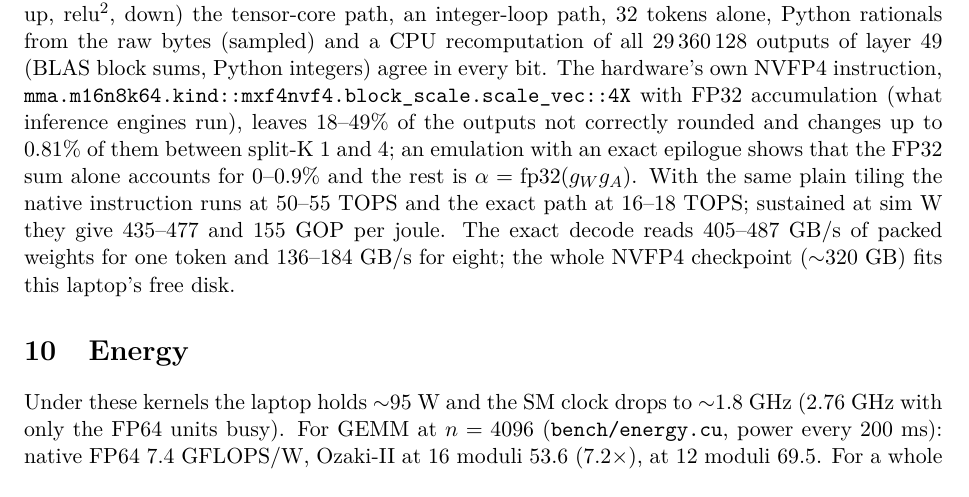
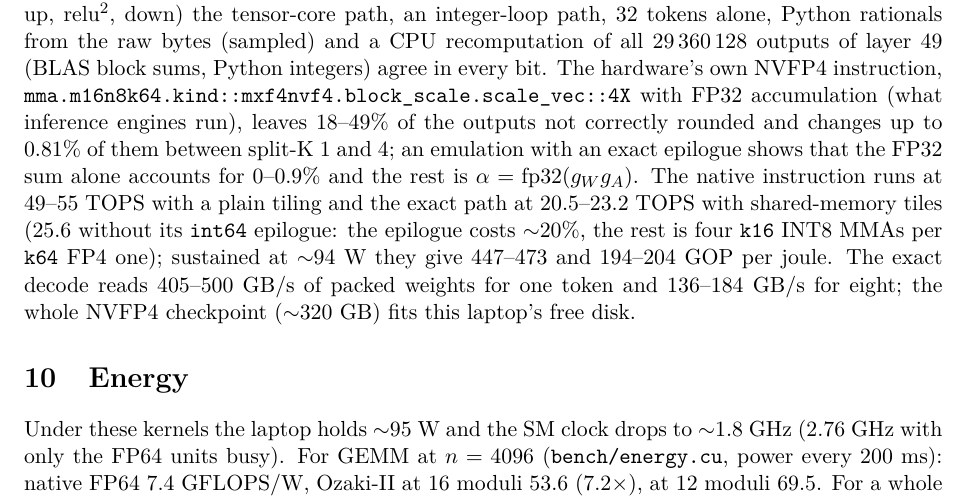
Before and after one commit to ShabanEjupi/ozaki-blackwell, a LaTeX paper (paper/main.tex): part of page 10 of 13, cut so that both start at the same text. Compiled offline with pdfLaTeX.

Commit message:
llm: nvexact2 -- shared-memory tiles with cp.async for the exact NVFP4 prefill: 16-17.5 -> 20.5-23.2 TOPS, 194-204 GOP/J
Five-edge check of nvexact.cu: without the int64 epilogue the untiled kernel ran at the same speed (load bound), the tiled
one runs 25.6 TOPS (the epilogue costs ~20 %; the rest is four k16 INT8 MMAs per k64 FP4 one). The untiled kernel stays as a
third exact route (bit-identical). Scales with the E4M3 NaN code or a sign bit are refused (0 of 31.5 M real scale bytes).
Paper: "$\sim$94~W" had become "sim~W" through a perl replacement; fixed.

```diff
--- a/paper/main.tex
+++ b/paper/main.tex
@@ -436,10 +436,11 @@ integer-loop path, 32 tokens alone, Python rationals from the raw bytes (sampled
 29\,360\,128 outputs of layer 49 (BLAS block sums, Python integers) agree in every bit. The hardware's own NVFP4 instruction,
 \texttt{mma.m16n8k64.kind::mxf4nvf4.block\_scale.scale\_vec::4X} with FP32 accumulation (what inference engines run), leaves
 18--49\% of the outputs not correctly rounded and changes up to 0.81\% of them between split-K 1 and 4; an emulation with
-an exact epilogue shows that the FP32 sum alone accounts for 0--0.9\% and the rest is $\alpha=\mathrm{fp32}(g_Wg_A)$. With the
-same plain tiling the native instruction runs at 50--55~TOPS and the exact path at 16--18~TOPS; sustained at sim~W they
-give 435--477 and 155~GOP per joule. The exact decode reads 405--487~GB/s of packed weights for one
-token and 136--184~GB/s for eight; the whole NVFP4 checkpoint ($\sim$320~GB) fits this laptop's free disk.
+an exact epilogue shows that the FP32 sum alone accounts for 0--0.9\% and the rest is $\alpha=\mathrm{fp32}(g_Wg_A)$. The
+native instruction runs at 49--55~TOPS with a plain tiling and the exact path at 20.5--23.2~TOPS with shared-memory tiles
+(25.6 without its \texttt{int64} epilogue: the epilogue costs $\sim$20\%, the rest is four \texttt{k16} INT8 MMAs per
+\texttt{k64} FP4 one); sustained at $\sim$94~W they give 447--473 and 194--204~GOP per joule. The exact decode reads
+405--500~GB/s of packed weights for one token and 136--184~GB/s for eight; the whole NVFP4 checkpoint ($\sim$320~GB) fits this laptop's free disk.
 \fussy
 
 \section{Energy}\label{sec:energy}
```
Also changed, not shown: README.md, paper/main.pdf, 1 other file.
